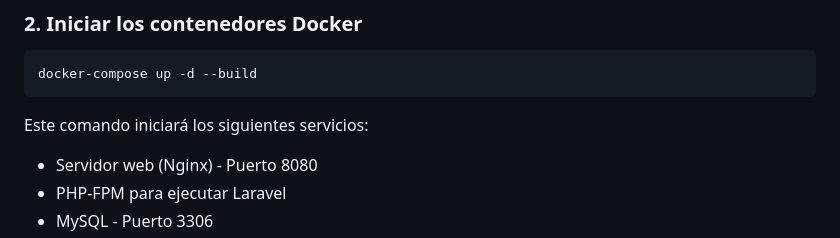
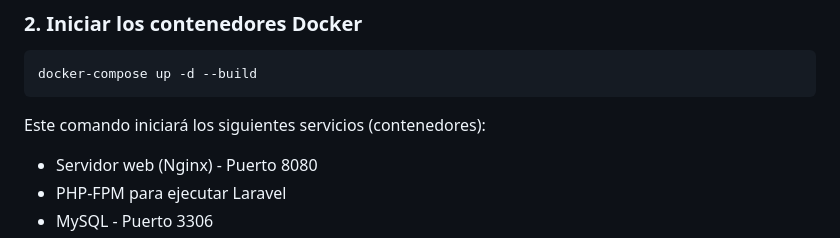
Before and after one commit to AleFine/restaurant-first, a Markdown page: README.md, the part around the change. Drawn GitHub-style.

````diff
--- a/README.md
+++ b/README.md
@@ -44,7 +44,7 @@ cd sistema-reservas-restaurante
 docker-compose up -d --build
 ```
 
-Este comando iniciará los siguientes servicios:
+Este comando iniciará los siguientes servicios (contenedores):
 - Servidor web (Nginx) - Puerto 8080
 - PHP-FPM para ejecutar Laravel
 - MySQL - Puerto 3306
````
